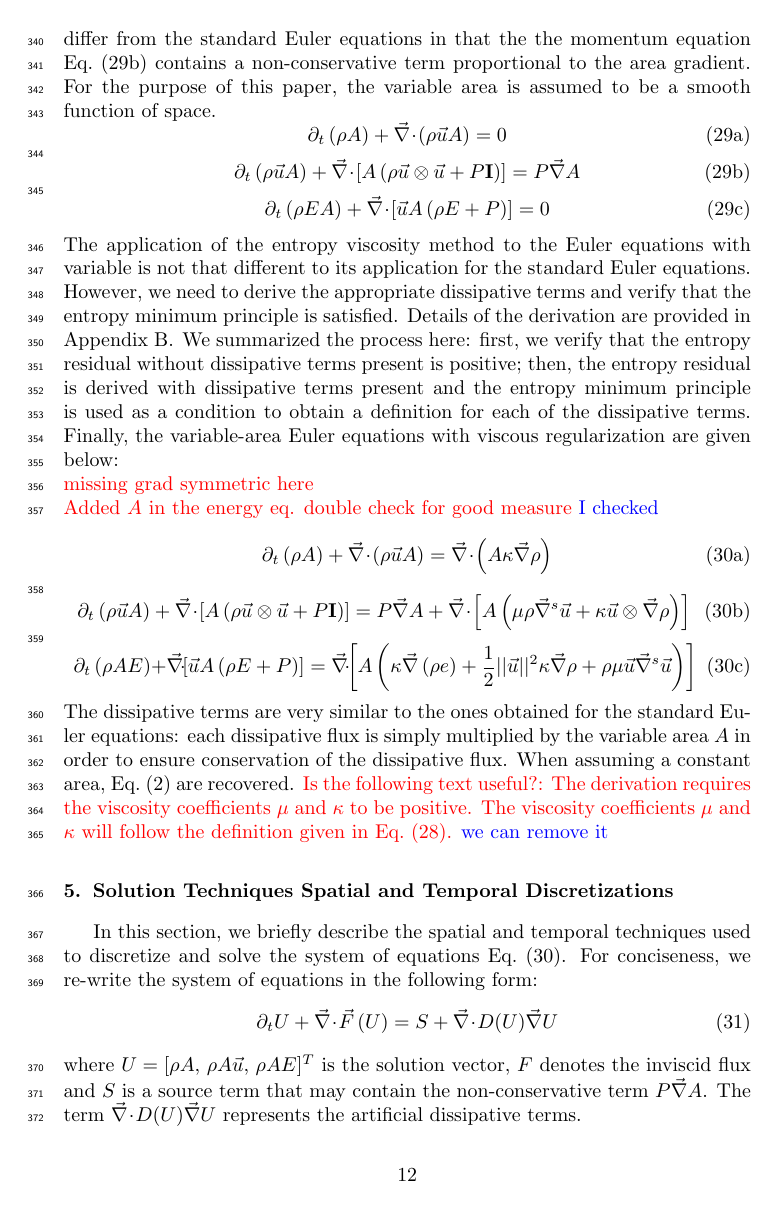
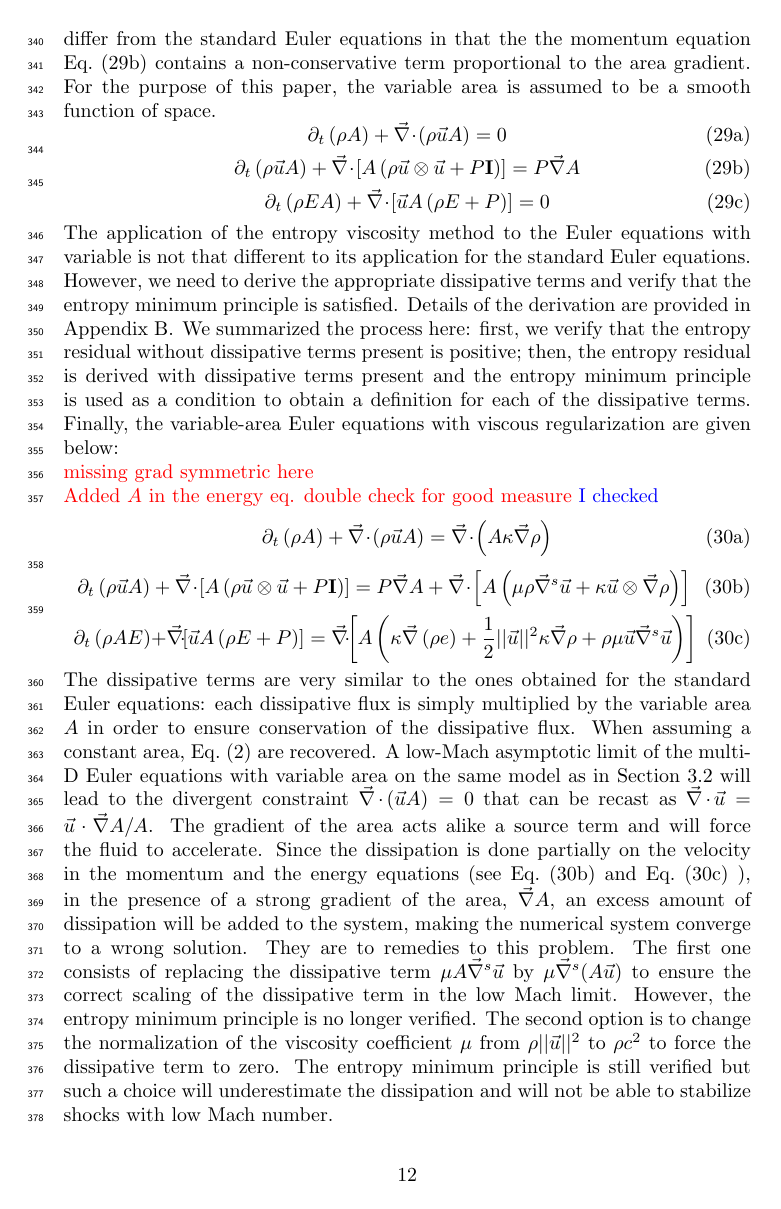
Before and after one commit to delcmo/Low_mach_paper, a LaTeX paper (low_mach.tex): page 12 of 42. Compiled offline with pdfLaTeX.

Commit message:
add paragraph to Euler equations with variable area section

```diff
--- a/low_mach.tex
+++ b/low_mach.tex
@@ -696,17 +696,17 @@ The application of the entropy viscosity method to the Euler equations with vari
 \partial_t \left( \rho A \right) + \div \left( \rho \vec{u} A \right) = \div \left( A \kappa \grad \rho \right)
 \end{equation}
 %
-\begin{equation}
+\begin{equation}\label{eq:euler_eq_mom_var_A}
 \partial_t \left( \rho \vec{u} A \right) + \div \left[A\left( \rho \vec{u} \otimes \vec{u} + P \mathbf{I} \right) \right] = P \grad A + \div \left[ A \left( \mu \rho \grad^s \vec{u}  + \kappa \vec{u} \otimes \grad \rho \right) \right]
 \end{equation}
 %
-\begin{equation}
+\begin{equation}\label{eq:euler_eq_ener_var_A}
 \partial_t \left( \rho A E \right) + \div \left[ \vec{u} A\left( \rho E + P \right) \right] = \div \left[ A \left( \kappa \grad \left( \rho e \right) + \frac{1}{2}|| \vec{u} ||^2 \kappa \grad \rho +  \rho \mu \vec{u} \grad^s \vec{u}  \right) \right]
 \end{equation}
 \end{subequations}
 %
 The dissipative terms are very similar to the ones obtained for the standard Euler equations: each dissipative flux is simply multiplied by the variable area $A$ in order to ensure conservation of the dissipative flux. When assuming a constant area, \eqt{eq:euler_visc} are recovered.
-\tcr{Is the following text useful?: The derivation requires the viscosity coefficients $\mu$ and $\kappa$ to be positive. The viscosity coefficients $\mu$ and $\kappa$ will follow the definition given in \eqt{eq:final_def_visc_coeff}.} \tcb{we can remove it}
+A low-Mach asymptotic limit of the multi-D Euler equations with variable area on the same model as in \sct{sec:lowMach} will lead to the divergent constraint $\div (\vec{u} A) = 0$ that can be recast as $\div \vec{u} = \vec{u} \cdot \grad{A} / A$. The gradient of the area acts alike a source term and will force the fluid to accelerate. Since the dissipation is done partially on the velocity in the momentum and the energy equations (see \eqt{eq:euler_eq_mom_var_A} and \eqt{eq:euler_eq_ener_var_A} ), in the presence of a strong gradient of the area, $\grad A$, an excess amount of dissipation will be added to the system, making the numerical system converge to a wrong solution. They are to remedies to this problem. The first one consists of replacing the dissipative term $\mu A \grad^s \vec{u}$ by $\mu \grad^s (A\vec{u})$ to ensure the correct scaling of the dissipative term in the low Mach limit. However, the entropy minimum principle is no longer verified. The second option is to change the normalization of the viscosity coefficient $\mu$ from $\rho || \vec{u} ||^2$ to $ \rho c^2$ to force the dissipative term to zero. The entropy minimum principle is still verified but such a choice will underestimate the dissipation and will not be able to stabilize shocks with low Mach number.
 
 %%%%%%%%%%%%%%%%%%%%%%%%%%%%%%%%%%%%%%%%%%%%%%%%%%%%%%%%%%%%%%%%%%%%%%%%%%%%%%%%%%%%%%%%%%%%%%%%%%%%
 %%%%%%%%%%%%%%%%%%%%%%%%%%%%%%%%%%%%%%%%%%%%%%%%%%%%%%%%%%%%%%%%%%%%%%%%%%%%%%%%%%%%%%%%%%%%%%%%%%%%
```
